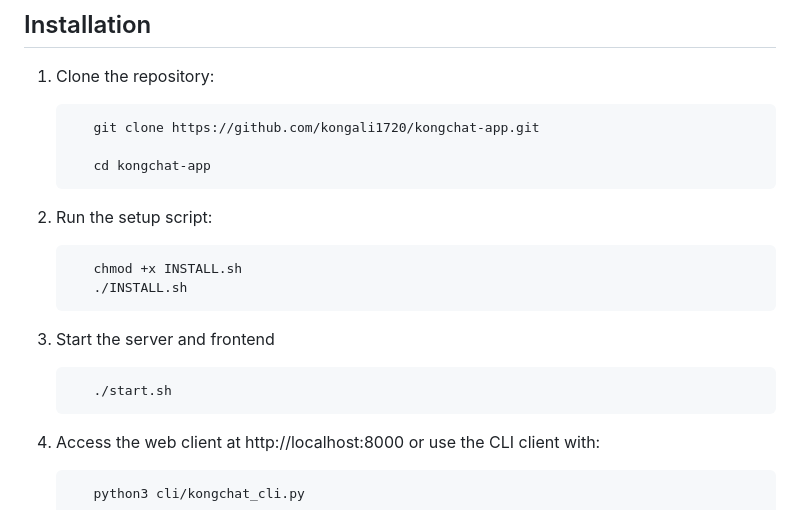
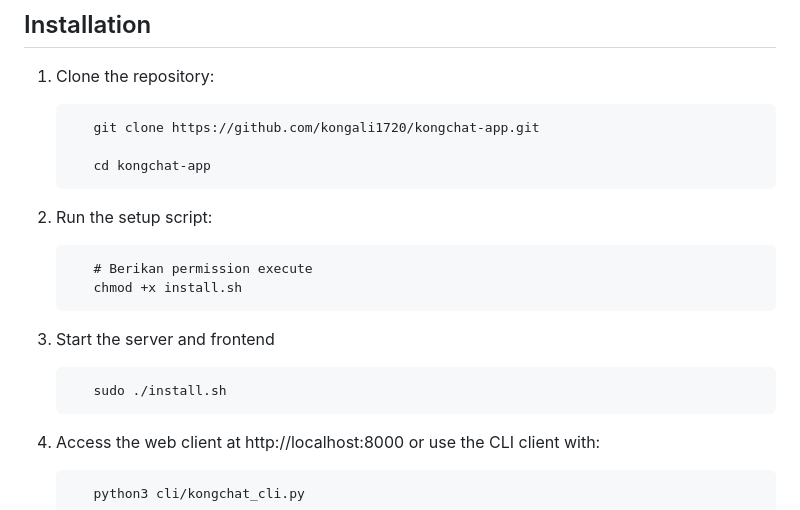
Before and after one commit to kongali1720/kongchat-app, a Markdown page: README.md, the part around the change. Rendered like a GitHub page.

```diff
--- a/README.md
+++ b/README.md
@@ -65,13 +65,12 @@ A real-time chat application with modern UI, CLI client, and advanced features.
 
 3. Run the setup script:
 
-          chmod +x INSTALL.sh
-          ./INSTALL.sh
-
+          # Berikan permission execute
+          chmod +x install.sh
 
 4. Start the server and frontend
 
-          ./start.sh
+          sudo ./install.sh
 
 5. Access the web client at http://localhost:8000 or use the CLI client with:
 
```
